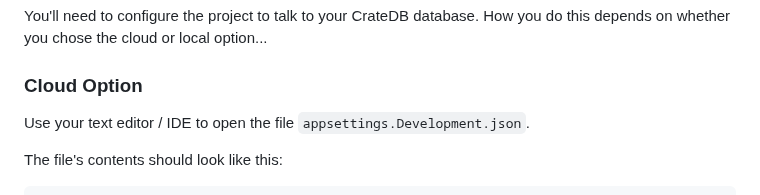
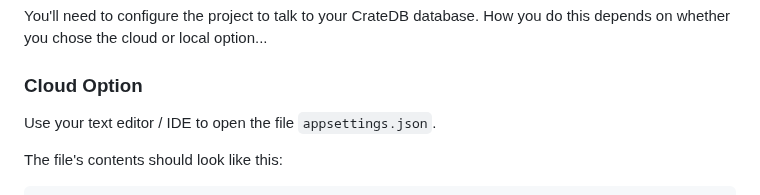
Before and after one commit to crate/devrel-offshore-wind-farms-demo, a Markdown page: README.md, the part around the change. Drawn GitHub-style.

Commit message:
Updated config file name.

```diff
--- a/README.md
+++ b/README.md
@@ -123,7 +123,7 @@ You'll need to configure the project to talk to your CrateDB database.  How you
 
 ### Cloud Option
 
-Use your text editor / IDE to open the file `appsettings.Development.json`.
+Use your text editor / IDE to open the file `appsettings.json`.
 
 The file's contents should look like this:
 
```
